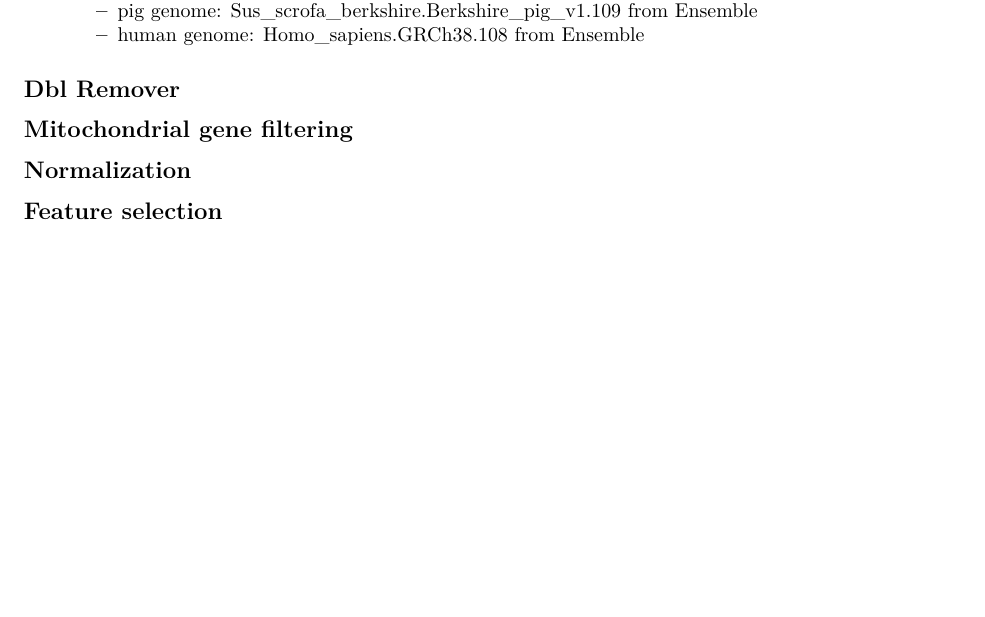
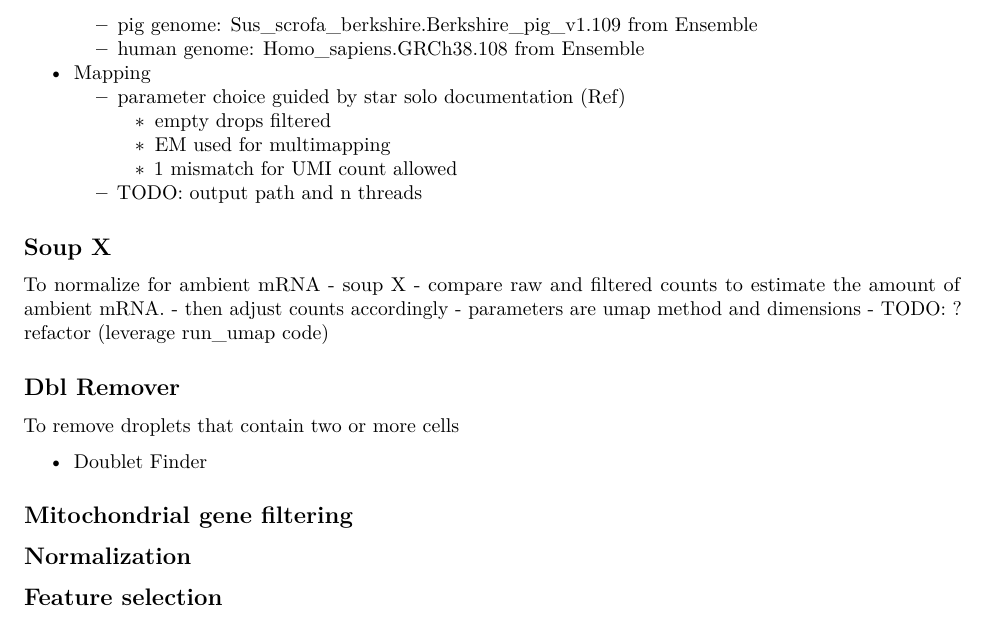
Before and after one commit to stewart-lab/scRNAseq_library, an R Markdown document (src/paper.Rmd): part of the page before the commit and part of page 2 of 2 after it, cut so that both start at the same text, the shorter picture padded with empty space. Rendered offline with R 4.5, knitr and Pandoc, then LaTeX, with nearby package versions; some code elsewhere in the file could not run offline.

Commit message:
adding markdown file for paper

```diff
--- a/src/paper.Rmd
+++ b/src/paper.Rmd
@@ -37,9 +52,25 @@ To map the reads we used star solo
 - Building the index
     - pig genome: Sus_scrofa_berkshire.Berkshire_pig_v1.109 from Ensemble
     - human genome: Homo_sapiens.GRCh38.108 from Ensemble
+- Mapping
+    - parameter choice guided by star solo documentation (Ref)
+        - empty drops filtered
+        - EM used for multimapping
+        - 1 mismatch for UMI count allowed
+    - TODO: output path and n threads
 
+## Soup X
+To normalize for ambient mRNA
+- soup X
+    - compare raw and filtered counts to estimate the amount of ambient mRNA.
+    - then adjust counts accordingly
+- parameters are umap method and dimensions
+- TODO: ? refactor (leverage run_umap code)
 
 ## Dbl Remover
+To remove droplets that contain two or more cells
+
+- Doublet Finder
 
 ## Mitochondrial gene filtering
 
```
Also changed, not shown: src/paper.Rmd (15 more changed lines).
